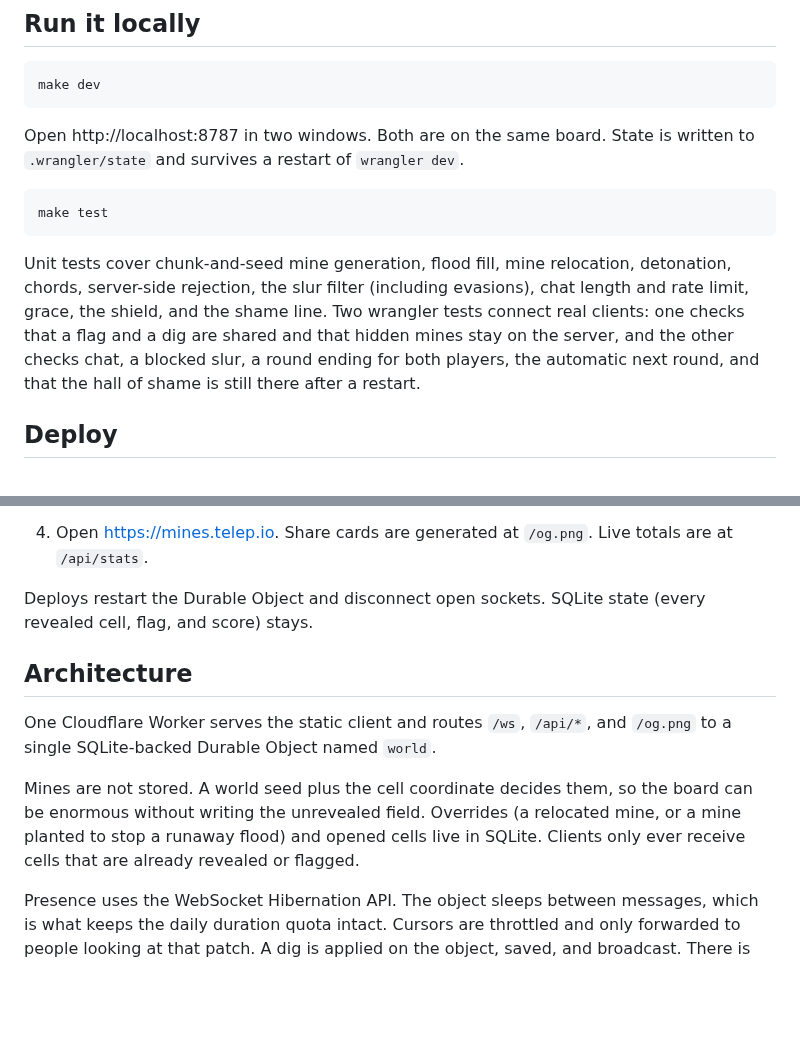
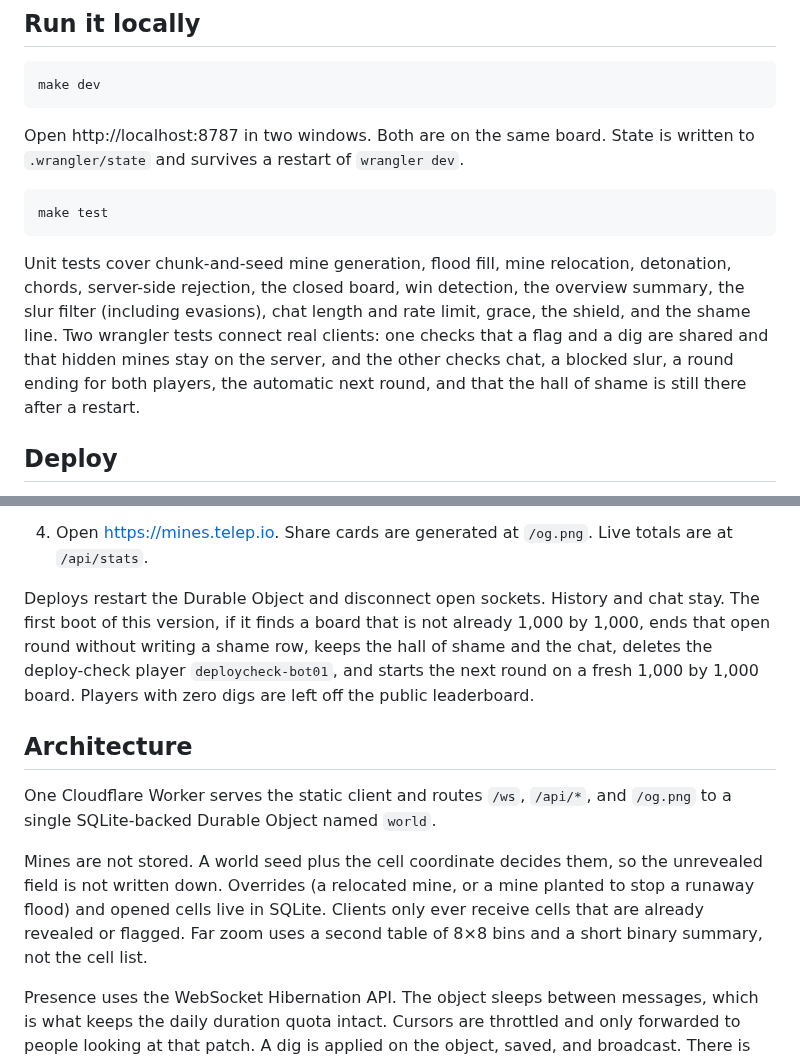
Before and after one commit to JonTelep/mines-swept, a Markdown page: README.md, 2 parts joined by grey strips. Drawn GitHub-style; blank space fills up the shorter version.

````diff
--- a/README.md
+++ b/README.md
@@ -42,7 +53,7 @@ Open http://localhost:8787 in two windows. Both are on the same board. State is
 make test
 ```
 
-Unit tests cover chunk-and-seed mine generation, flood fill, mine relocation, detonation, chords, server-side rejection, the slur filter (including evasions), chat length and rate limit, grace, the shield, and the shame line. Two wrangler tests connect real clients: one checks that a flag and a dig are shared and that hidden mines stay on the server, and the other checks chat, a blocked slur, a round ending for both players, the automatic next round, and that the hall of shame is still there after a restart.
+Unit tests cover chunk-and-seed mine generation, flood fill, mine relocation, detonation, chords, server-side rejection, the closed board, win detection, the overview summary, the slur filter (including evasions), chat length and rate limit, grace, the shield, and the shame line. Two wrangler tests connect real clients: one checks that a flag and a dig are shared and that hidden mines stay on the server, and the other checks chat, a blocked slur, a round ending for both players, the automatic next round, and that the hall of shame is still there after a restart.
 
 ## Deploy
 
@@ -63,13 +74,13 @@ Unit tests cover chunk-and-seed mine generation, flood fill, mine relocation, de
    The first successful deploy creates the `mines.telep.io` DNS record on that zone. The zone has to be in the same Cloudflare account. If you only want the `*.workers.dev` hostname first, comment those three lines out, deploy, then put them back.
 4. Open https://mines.telep.io. Share cards are generated at `/og.png`. Live totals are at `/api/stats`.
 
-Deploys restart the Durable Object and disconnect open sockets. SQLite state (every revealed cell, flag, and score) stays.
+Deploys restart the Durable Object and disconnect open sockets. History and chat stay. The first boot of this version, if it finds a board that is not already 1,000 by 1,000, ends that open round without writing a shame row, keeps the hall of shame and the chat, deletes the deploy-check player `deploycheck-bot01`, and starts the next round on a fresh 1,000 by 1,000 board. Players with zero digs are left off the public leaderboard.
 
 ## Architecture
 
 One Cloudflare Worker serves the static client and routes `/ws`, `/api/*`, and `/og.png` to a single SQLite-backed Durable Object named `world`.
 
-Mines are not stored. A world seed plus the cell coordinate decides them, so the board can be enormous without writing the unrevealed field. Overrides (a relocated mine, or a mine planted to stop a runaway flood) and opened cells live in SQLite. Clients only ever receive cells that are already revealed or flagged.
+Mines are not stored. A world seed plus the cell coordinate decides them, so the unrevealed field is not written down. Overrides (a relocated mine, or a mine planted to stop a runaway flood) and opened cells live in SQLite. Clients only ever receive cells that are already revealed or flagged. Far zoom uses a second table of 8×8 bins and a short binary summary, not the cell list.
 
 Presence uses the WebSocket Hibernation API. The object sleeps between messages, which is what keeps the daily duration quota intact. Cursors are throttled and only forwarded to people looking at that patch. A dig is applied on the object, saved, and broadcast. There is one object on purpose: a shared board needs one authority, and one hibernating object can hold the sockets for a few hundred players. Splitting the field would make floods and the scoreboard lie.
 
````
Also changed, not shown: other parts of README.md (+19 -6 lines), docs/board-whole-phone.png (added), docs/board-whole.png (added), docs/win.png (added), docs/zoomed-phone.png (added), docs/zoomed.png (added), 12 other files.
